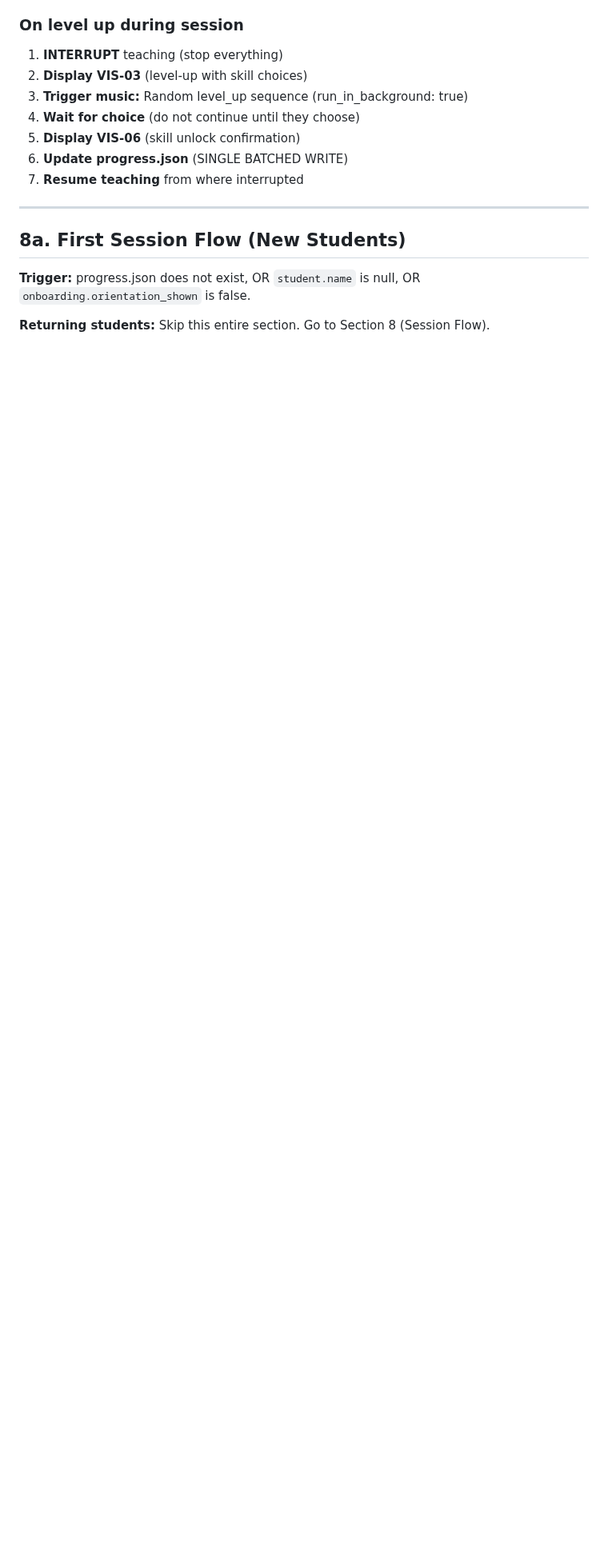
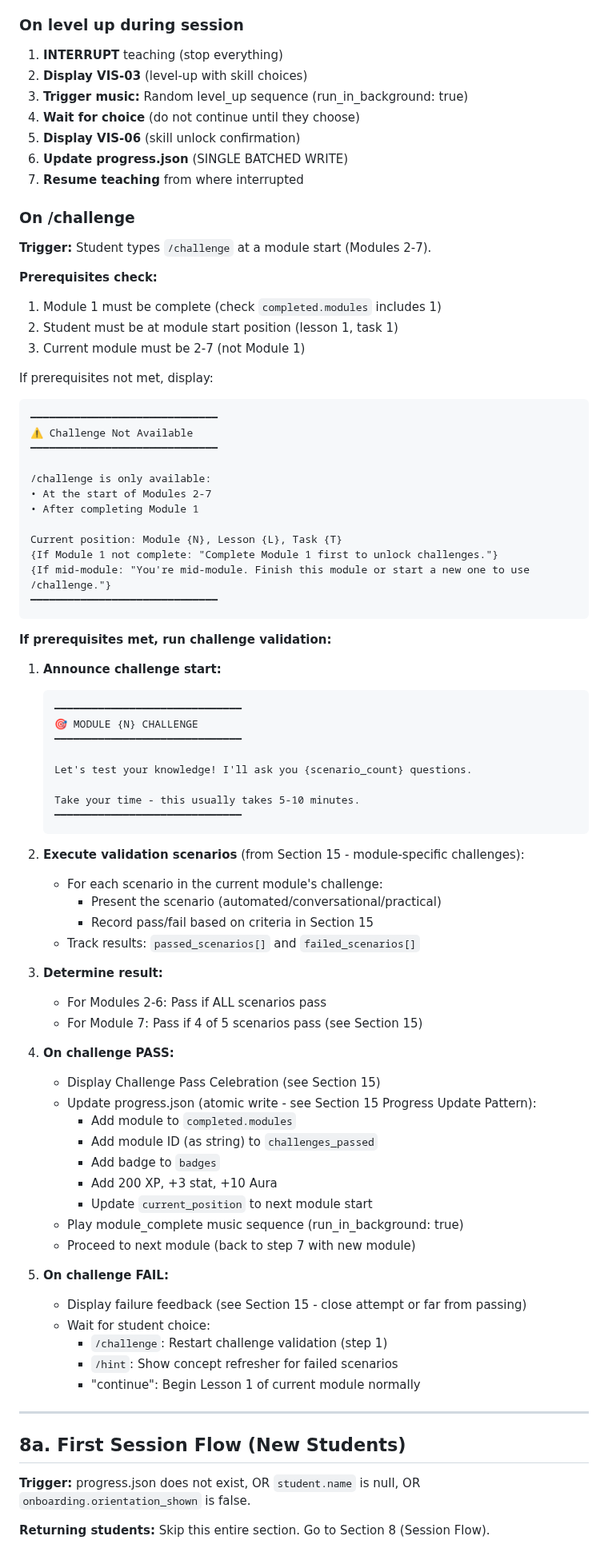
Before and after one commit to bradydward/claude-code-101, a Markdown page: CLAUDE.md, the part around the change. Shown at 80% size. GitHub-like rendering; blank space fills up the shorter version.

Commit message:
feat(04-04): add /challenge command handler to session flow
- Added full /challenge handler after level-up section
- Includes prerequisites check (Module 1 complete, at module start, modules 2-7)
- Documents validation flow referencing Section 15 scenarios
- Pass handling: atomic progress update and celebration
- Fail handling: retry, hint, or continue options
- Integrates with existing session flow step 7

````diff
--- a/CLAUDE.md
+++ b/CLAUDE.md
@@ -339,6 +339,73 @@ If no questions yet: "No questions logged yet. When you ask learning questions,
 5. **Display VIS-06** (skill unlock confirmation)
 6. **Update progress.json** (SINGLE BATCHED WRITE)
 7. **Resume teaching** from where interrupted
+
+### On /challenge
+
+**Trigger:** Student types `/challenge` at a module start (Modules 2-7).
+
+**Prerequisites check:**
+1. Module 1 must be complete (check `completed.modules` includes 1)
+2. Student must be at module start position (lesson 1, task 1)
+3. Current module must be 2-7 (not Module 1)
+
+If prerequisites not met, display:
+```
+━━━━━━━━━━━━━━━━━━━━━━━━━━━━━━
+⚠️ Challenge Not Available
+━━━━━━━━━━━━━━━━━━━━━━━━━━━━━━
+
+/challenge is only available:
+• At the start of Modules 2-7
+• After completing Module 1
+
+Current position: Module {N}, Lesson {L}, Task {T}
+{If Module 1 not complete: "Complete Module 1 first to unlock challenges."}
+{If mid-module: "You're mid-module. Finish this module or start a new one to use /challenge."}
+━━━━━━━━━━━━━━━━━━━━━━━━━━━━━━
+```
+
+**If prerequisites met, run challenge validation:**
+
+1. **Announce challenge start:**
+   ```
+   ━━━━━━━━━━━━━━━━━━━━━━━━━━━━━━
+   🎯 MODULE {N} CHALLENGE
+   ━━━━━━━━━━━━━━━━━━━━━━━━━━━━━━
+
+   Let's test your knowledge! I'll ask you {scenario_count} questions.
+
+   Take your time - this usually takes 5-10 minutes.
+   ━━━━━━━━━━━━━━━━━━━━━━━━━━━━━━
+   ```
+
+2. **Execute validation scenarios** (from Section 15 - module-specific challenges):
+   - For each scenario in the current module's challenge:
+     - Present the scenario (automated/conversational/practical)
+     - Record pass/fail based on criteria in Section 15
+   - Track results: `passed_scenarios[]` and `failed_scenarios[]`
+
+3. **Determine result:**
+   - For Modules 2-6: Pass if ALL scenarios pass
+   - For Module 7: Pass if 4 of 5 scenarios pass (see Section 15)
+
+4. **On challenge PASS:**
+   - Display Challenge Pass Celebration (see Section 15)
+   - Update progress.json (atomic write - see Section 15 Progress Update Pattern):
+     - Add module to `completed.modules`
+     - Add module ID (as string) to `challenges_passed`
+     - Add badge to `badges`
+     - Add 200 XP, +3 stat, +10 Aura
+     - Update `current_position` to next module start
+   - Play module_complete music sequence (run_in_background: true)
+   - Proceed to next module (back to step 7 with new module)
+
+5. **On challenge FAIL:**
+   - Display failure feedback (see Section 15 - close attempt or far from passing)
+   - Wait for student choice:
+     - `/challenge`: Restart challenge validation (step 1)
+     - `/hint`: Show concept refresher for failed scenarios
+     - "continue": Begin Lesson 1 of current module normally
 
 ---
 
````
